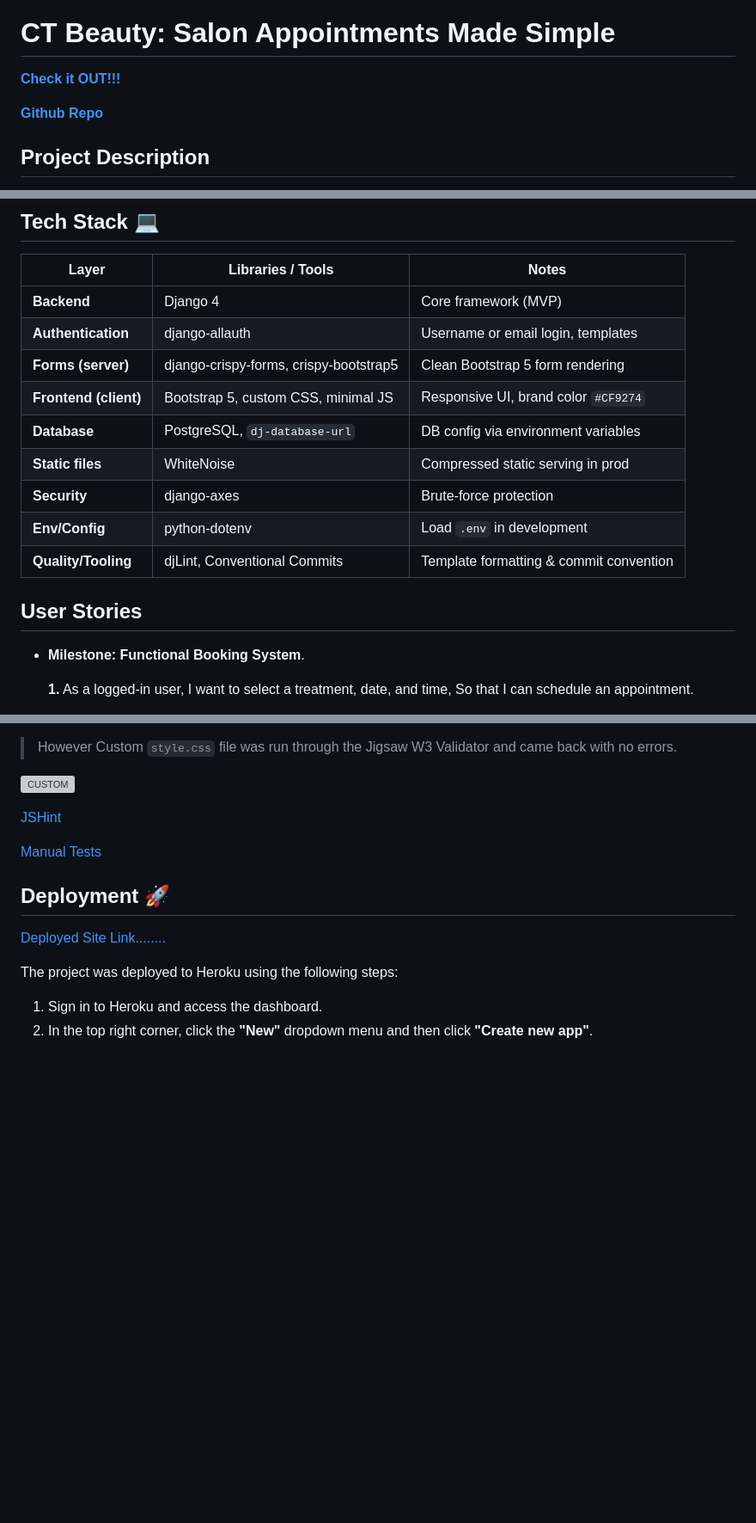
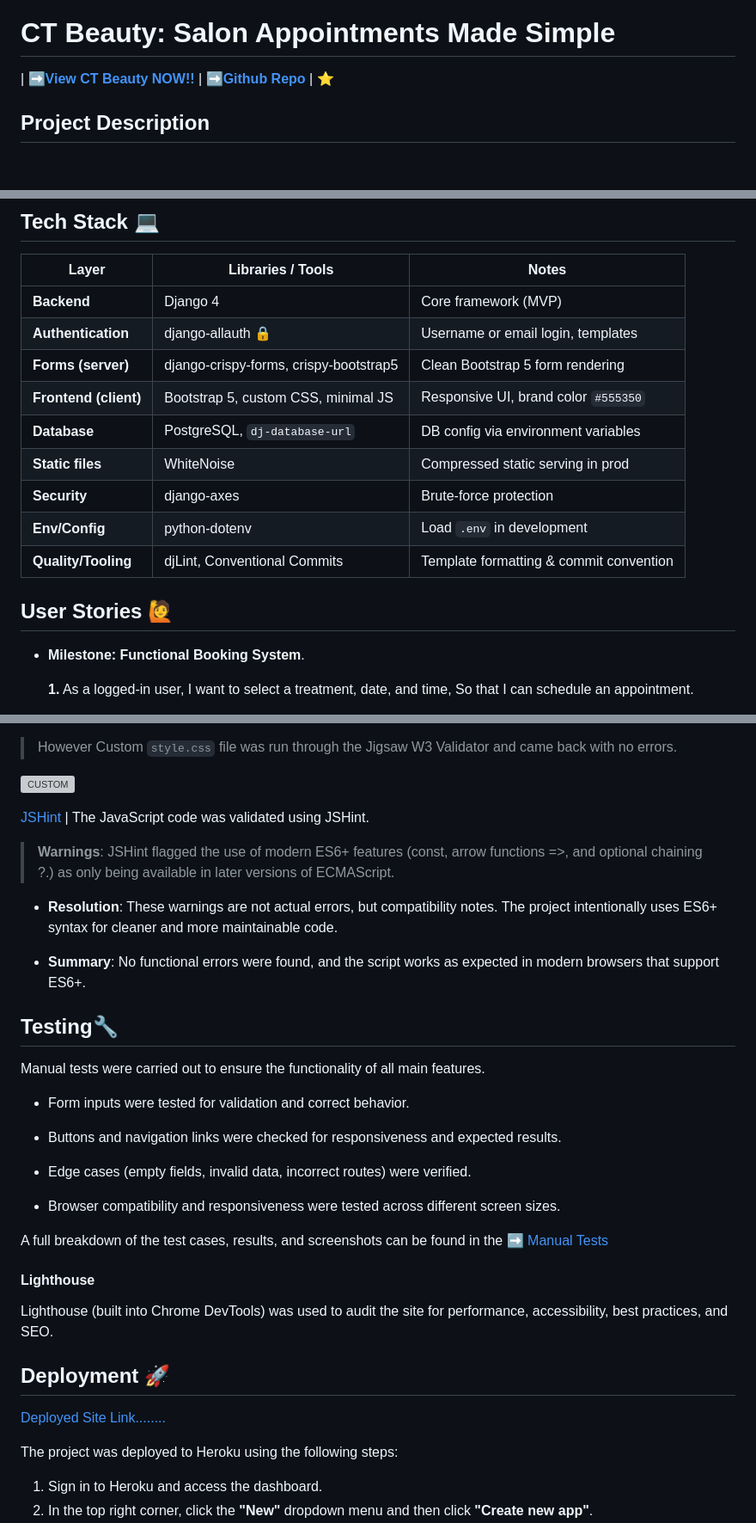
Before and after one commit to KellyT4425/ctbeauty-bookings, a Markdown page: README.md, 3 parts joined by grey strips. Shown: that part at 86% size. Rendered like a GitHub page; blank space fills up the shorter version; grey boxes are pictures that could not be loaded.

Commit message:
README: testing.md updated, unit tests, automated tests

```diff
--- a/README.md
+++ b/README.md
@@ -1,8 +1,7 @@
 ![Hero Image](static/images/CT-logo.jpg)
 # **CT Beauty: Salon Appointments Made Simple**
-[**Check it OUT!!!**](https://ct-beauty-bookings-34c60b5072dd.herokuapp.com/)
-
-[**Github Repo**](https://github.com/KellyT4425/ctbeauty-bookings)
+| [➡️**View CT Beauty NOW!!**](https://ct-beauty-bookings-34c60b5072dd.herokuapp.com/)
+| [➡️**Github Repo**](https://github.com/KellyT4425/ctbeauty-bookings) | ⭐
 
 ## **Project Description**
 
@@ -31,16 +30,16 @@
 | Layer                | Libraries / Tools                                  | Notes |
 |---------------------|-----------------------------------------------------|------|
 | **Backend**         | Django 4                                           | Core framework (MVP) |
-| **Authentication**  | django-allauth                                     | Username or email login, templates |
+| **Authentication**  | django-allauth 🔒                                    | Username or email login, templates |
 | **Forms (server)**  | django-crispy-forms, crispy-bootstrap5             | Clean Bootstrap 5 form rendering |
-| **Frontend (client)** | Bootstrap 5, custom CSS, minimal JS               | Responsive UI, brand color `#CF9274` |
+| **Frontend (client)** | Bootstrap 5, custom CSS, minimal JS               | Responsive UI, brand color `#555350` |
 | **Database**        | PostgreSQL, `dj-database-url`                      | DB config via environment variables |
 | **Static files**    | WhiteNoise                                         | Compressed static serving in prod |
 | **Security**        | django-axes                                        | Brute-force protection |
 | **Env/Config**      | python-dotenv                                      | Load `.env` in development |
 | **Quality/Tooling** | djLint, Conventional Commits                       | Template formatting & commit convention |
 
-## **User Stories**
+## **User Stories** 🙋
 - **Milestone: Functional Booking System**.
 
   **1.** As a logged-in user, I want to select a treatment, date, and time, So that I can schedule an appointment.
@@ -210,9 +209,29 @@ Jigsaw W3 CSS 3  [Validator](https://jigsaw.w3.org/css-validator/) - The CSS fil
 
 ![CUSTOM](static/images/custom-css.png)
 
-[JSHint](https://jshint.com/)
+[JSHint](https://jshint.com/) | The JavaScript code was validated using JSHint.
 
-[Manual Tests](TESTING.md)
+> **Warnings**: JSHint flagged the use of modern ES6+ features (const, arrow functions =>, and optional chaining ?.) as only being available in later versions of ECMAScript.
+
+ - **Resolution**: These warnings are not actual errors, but compatibility notes. The project intentionally uses ES6+ syntax for cleaner and more maintainable code.
+
+- **Summary**: No functional errors were found, and the script works as expected in modern browsers that support ES6+.
+
+## **Testing**🔧
+Manual tests were carried out to ensure the functionality of all main features.
+
+- Form inputs were tested for validation and correct behavior.
+
+- Buttons and navigation links were checked for responsiveness and expected results.
+
+- Edge cases (empty fields, invalid data, incorrect routes) were verified.
+
+- Browser compatibility and responsiveness were tested across different screen sizes.
+
+A full breakdown of the test cases, results, and screenshots can be found in the [➡️ Manual Tests](TESTING.md)
+
+#### **Lighthouse**
+Lighthouse (built into Chrome DevTools) was used to audit the site for performance, accessibility, best practices, and SEO.
 
 ## **Deployment** 🚀
 [Deployed Site Link........](https://ct-beauty-bookings-34c60b5072dd.herokuapp.com/)
```
Also changed, not shown: other parts of README.md (+4 -3 lines), testing.md (+19 -1 lines), static/images/mobile-home.png (added), 6 other files.
